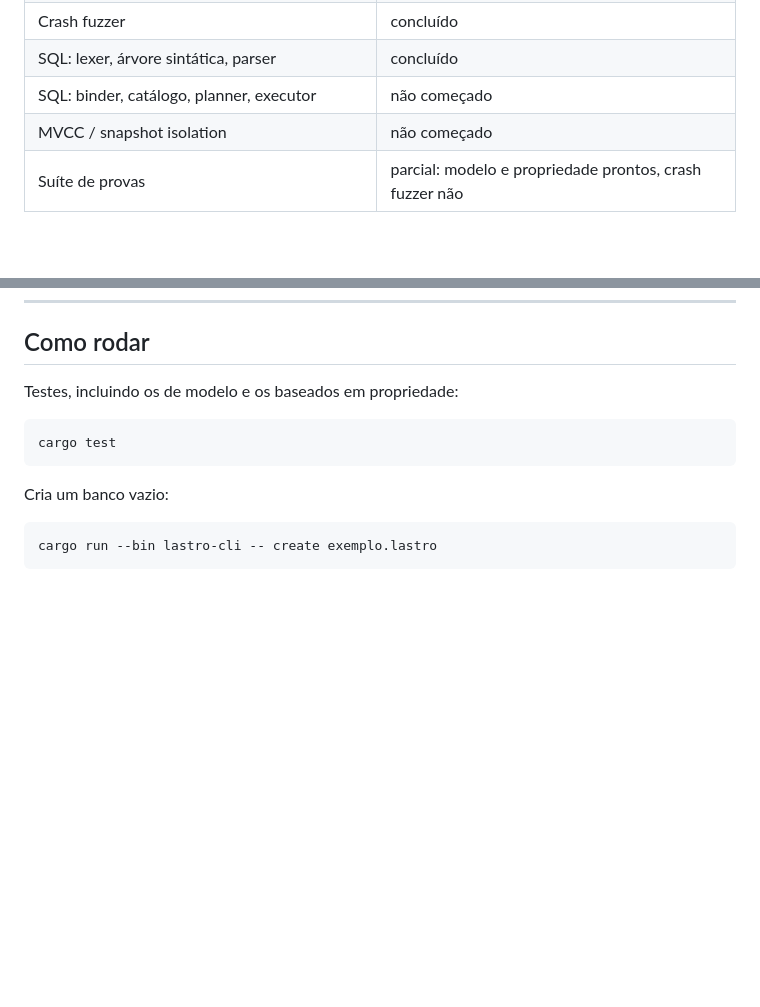
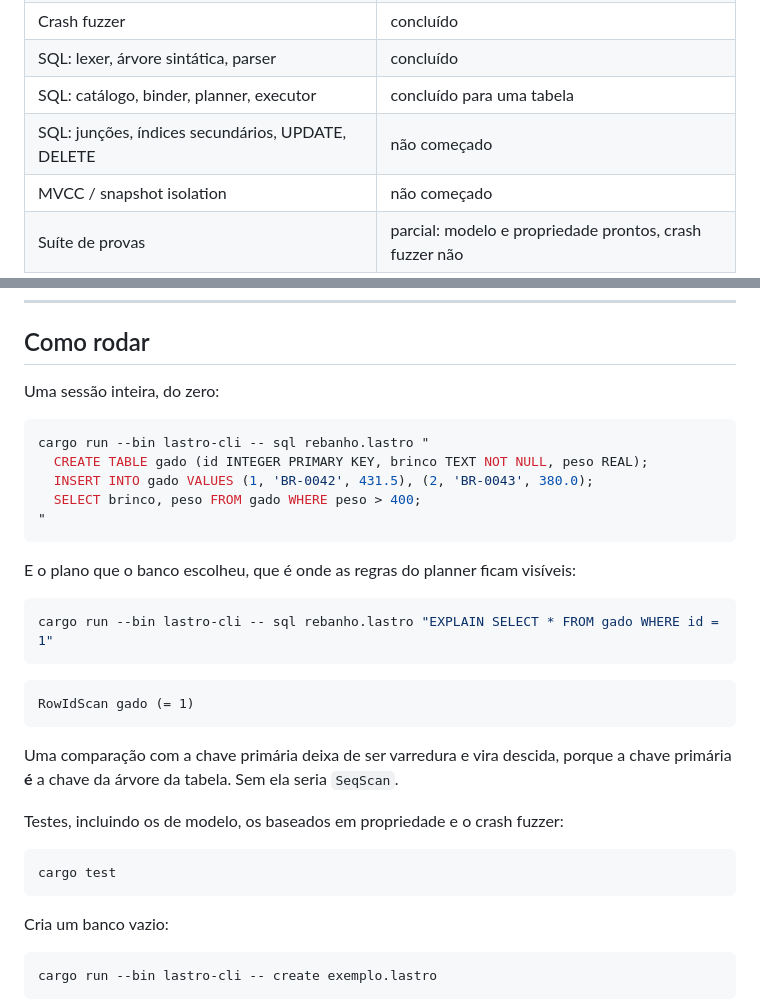
Before and after one commit to madeiragab/lastro, a Markdown page: README.md, 2 parts joined by grey strips. Rendered like a GitHub page; blank space fills up the shorter version.

````diff
--- a/README.md
+++ b/README.md
@@ -29,7 +29,8 @@ número só entra depois de medido.
 | B+Tree transacional sobre o log | concluído |
 | Crash fuzzer | concluído |
 | SQL: lexer, árvore sintática, parser | concluído |
-| SQL: binder, catálogo, planner, executor | não começado |
+| SQL: catálogo, binder, planner, executor | concluído para uma tabela |
+| SQL: junções, índices secundários, UPDATE, DELETE | não começado |
 | MVCC / snapshot isolation | não começado |
 | Suíte de provas | parcial: modelo e propriedade prontos, crash fuzzer não |
 
@@ -121,7 +122,30 @@ Detalhes em [05 · WAL e recovery](docs/pt/05-wal-recovery.md) e [08 · Testes](
 
 ## Como rodar
 
-Testes, incluindo os de modelo e os baseados em propriedade:
+Uma sessão inteira, do zero:
+
+```bash
+cargo run --bin lastro-cli -- sql rebanho.lastro "
+  CREATE TABLE gado (id INTEGER PRIMARY KEY, brinco TEXT NOT NULL, peso REAL);
+  INSERT INTO gado VALUES (1, 'BR-0042', 431.5), (2, 'BR-0043', 380.0);
+  SELECT brinco, peso FROM gado WHERE peso > 400;
+"
+```
+
+E o plano que o banco escolheu, que é onde as regras do planner ficam visíveis:
+
+```bash
+cargo run --bin lastro-cli -- sql rebanho.lastro "EXPLAIN SELECT * FROM gado WHERE id = 1"
+```
+
+```
+RowIdScan gado (= 1)
+```
+
+Uma comparação com a chave primária deixa de ser varredura e vira descida, porque a chave
+primária **é** a chave da árvore da tabela. Sem ela seria `SeqScan`.
+
+Testes, incluindo os de modelo, os baseados em propriedade e o crash fuzzer:
 
 ```bash
 cargo test
````
Also changed, not shown: README.en.md (+26 -2 lines).
